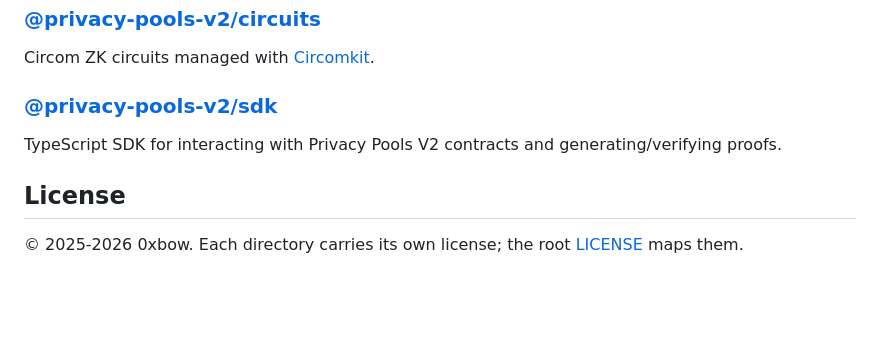
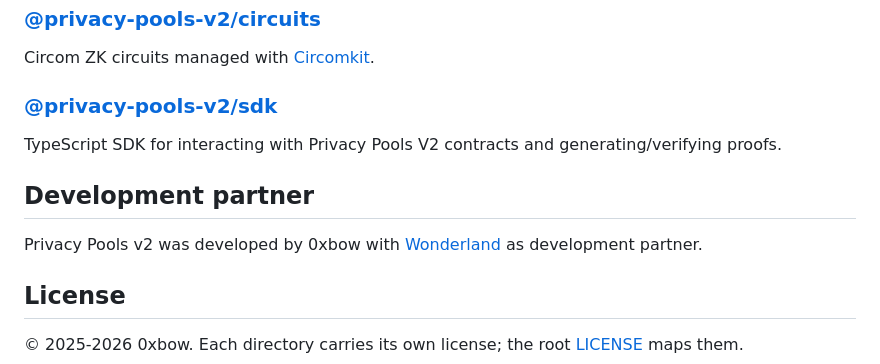
Before and after one commit to 0xbow-io/privacy-pools-v2-monorepo, a Markdown page: README.md, the part around the change. GitHub-like rendering; blank space fills up the shorter version.

Commit message:
docs: credit Wonderland as development partner (#2)

```diff
--- a/README.md
+++ b/README.md
@@ -100,6 +100,10 @@ Circom ZK circuits managed with [Circomkit](https://github.com/erhant/circomkit)
 
 TypeScript SDK for interacting with Privacy Pools V2 contracts and generating/verifying proofs.
 
+## Development partner
+
+Privacy Pools v2 was developed by 0xbow with [Wonderland](https://wonderland.xyz) as development partner.
+
 ## License
 
 © 2025-2026 0xbow. Each directory carries its own license; the root [LICENSE](./LICENSE) maps them.
```
